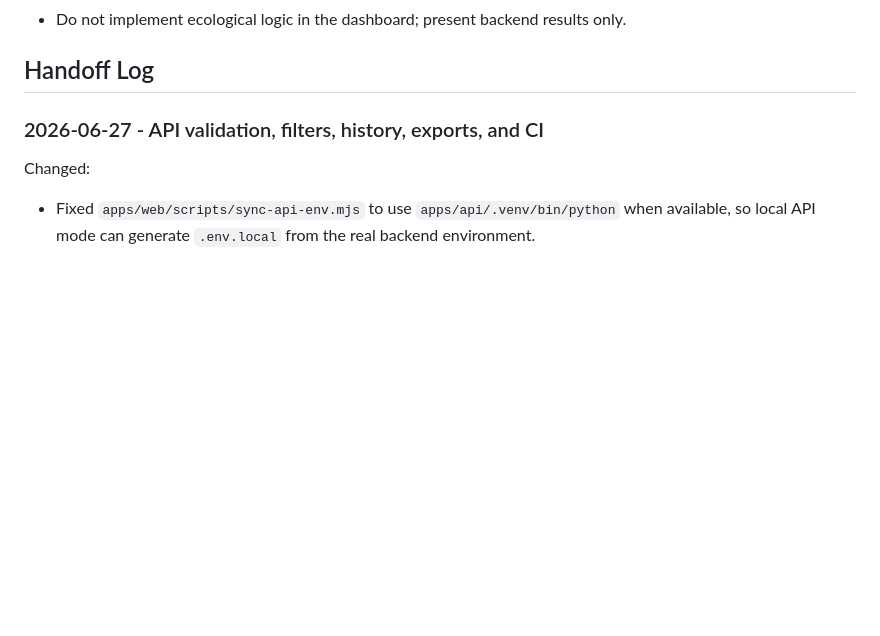
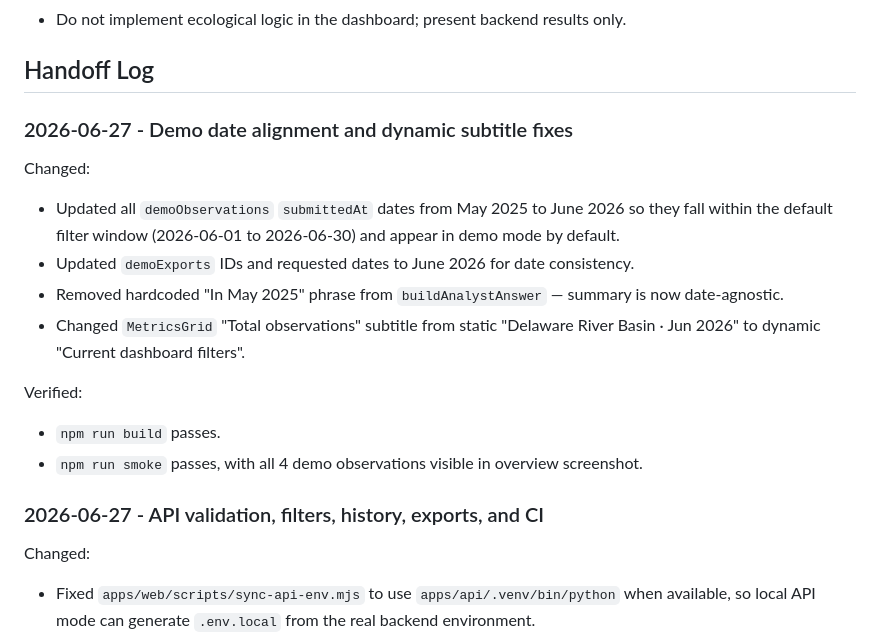
Before and after one commit to DeviDeviDeviKanumilli/YouthCode, a Markdown page: Web_Dashboard_UI_Handoff.md, the part around the change. Rendered like a GitHub page; blank space fills up the shorter version.

Commit message:
Update handoff log with demo date alignment note
Co-authored-by: Cursor <cursoragent@cursor.com>

```diff
--- a/Web_Dashboard_UI_Handoff.md
+++ b/Web_Dashboard_UI_Handoff.md
@@ -17,6 +17,20 @@ Running handoff log for the research dashboard on the `web-dashboard-ui` branch.
 - Do not implement ecological logic in the dashboard; present backend results only.
 
 ## Handoff Log
+
+### 2026-06-27 - Demo date alignment and dynamic subtitle fixes
+
+Changed:
+
+- Updated all `demoObservations` `submittedAt` dates from May 2025 to June 2026 so they fall within the default filter window (2026-06-01 to 2026-06-30) and appear in demo mode by default.
+- Updated `demoExports` IDs and requested dates to June 2026 for date consistency.
+- Removed hardcoded "In May 2025" phrase from `buildAnalystAnswer` — summary is now date-agnostic.
+- Changed `MetricsGrid` "Total observations" subtitle from static "Delaware River Basin · Jun 2026" to dynamic "Current dashboard filters".
+
+Verified:
+
+- `npm run build` passes.
+- `npm run smoke` passes, with all 4 demo observations visible in overview screenshot.
 
 ### 2026-06-27 - API validation, filters, history, exports, and CI
 
```
